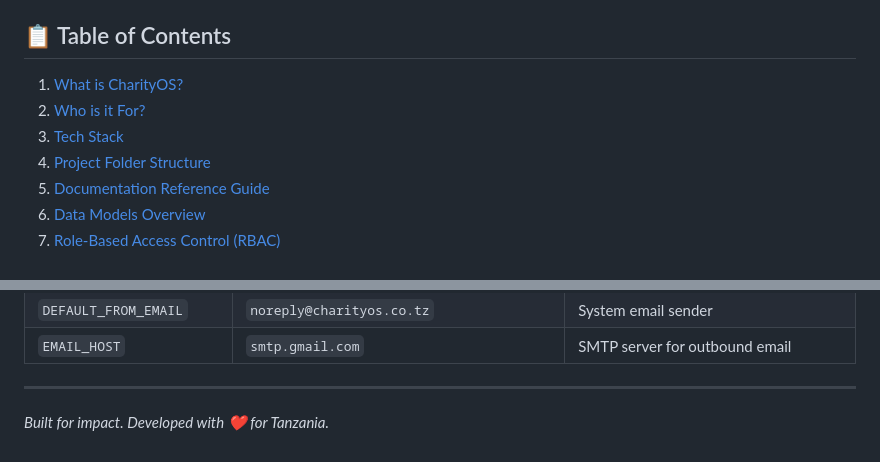
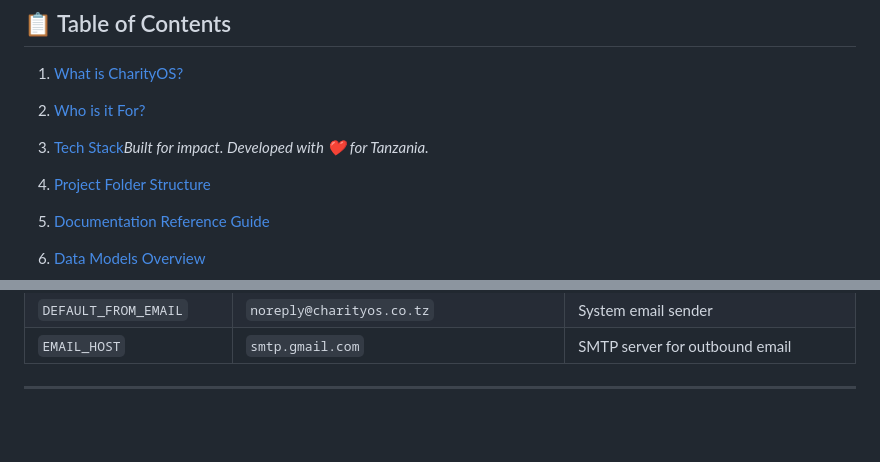
Before and after one commit to troubleman96/Charity-Management-System, a Markdown page: README.md, 2 parts joined by grey strips. Drawn GitHub-style; blank space fills up the shorter version.

```diff
--- a/README.md
+++ b/README.md
@@ -7,7 +7,8 @@
 ## 📋 Table of Contents
 1. [What is CharityOS?](#-what-is-charityos)
 2. [Who is it For?](#-who-is-it-for)
-3. [Tech Stack](#-tech-stack)
+3. [Tech Stack](#-tech-stack)*Built for impact. Developed with ❤️ for Tanzania.*
+
 4. [Project Folder Structure](#-project-folder-structure)
 5. [Documentation Reference Guide](#-documentation-reference-guide)
 6. [Data Models Overview](#-data-models-overview)
@@ -513,5 +514,3 @@ The `.env` file in `charity_cms/` must contain:
 | `EMAIL_HOST` | `smtp.gmail.com` | SMTP server for outbound email |
 
 ---
-
-*Built for impact. Developed with ❤️ for Tanzania.*
```
